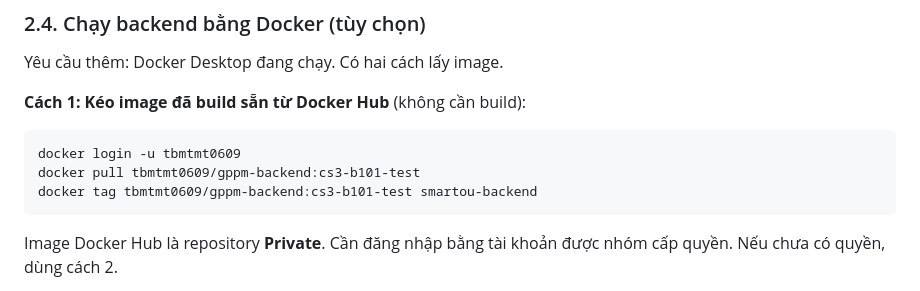
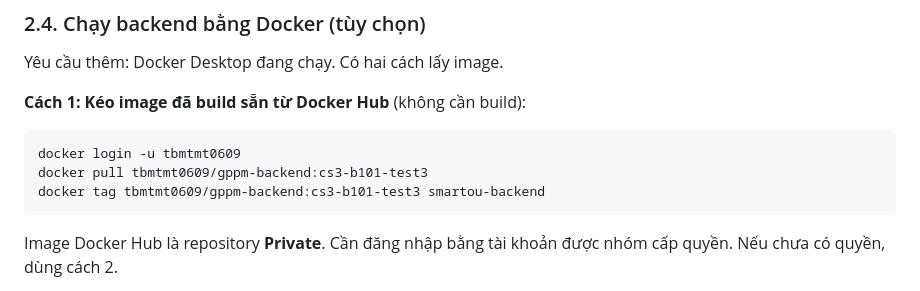
Before and after one commit to bminh10/GPPM_2026, a Markdown page: HUONG_DAN_CAI_DAT.md, the part around the change. Drawn GitHub-style.

Commit message:
doc: cập nhật file hướng dẫn

````diff
--- a/HUONG_DAN_CAI_DAT.md
+++ b/HUONG_DAN_CAI_DAT.md
@@ -87,8 +87,8 @@ Yêu cầu thêm: Docker Desktop đang chạy. Có hai cách lấy image.
 
 ```powershell
 docker login -u tbmtmt0609
-docker pull tbmtmt0609/gppm-backend:cs3-b101-test
-docker tag tbmtmt0609/gppm-backend:cs3-b101-test smartou-backend
+docker pull tbmtmt0609/gppm-backend:cs3-b101-test3
+docker tag tbmtmt0609/gppm-backend:cs3-b101-test3 smartou-backend
 ```
 
 Image Docker Hub là repository **Private**. Cần đăng nhập bằng tài khoản được nhóm cấp quyền. Nếu chưa có quyền, dùng cách 2.
````
